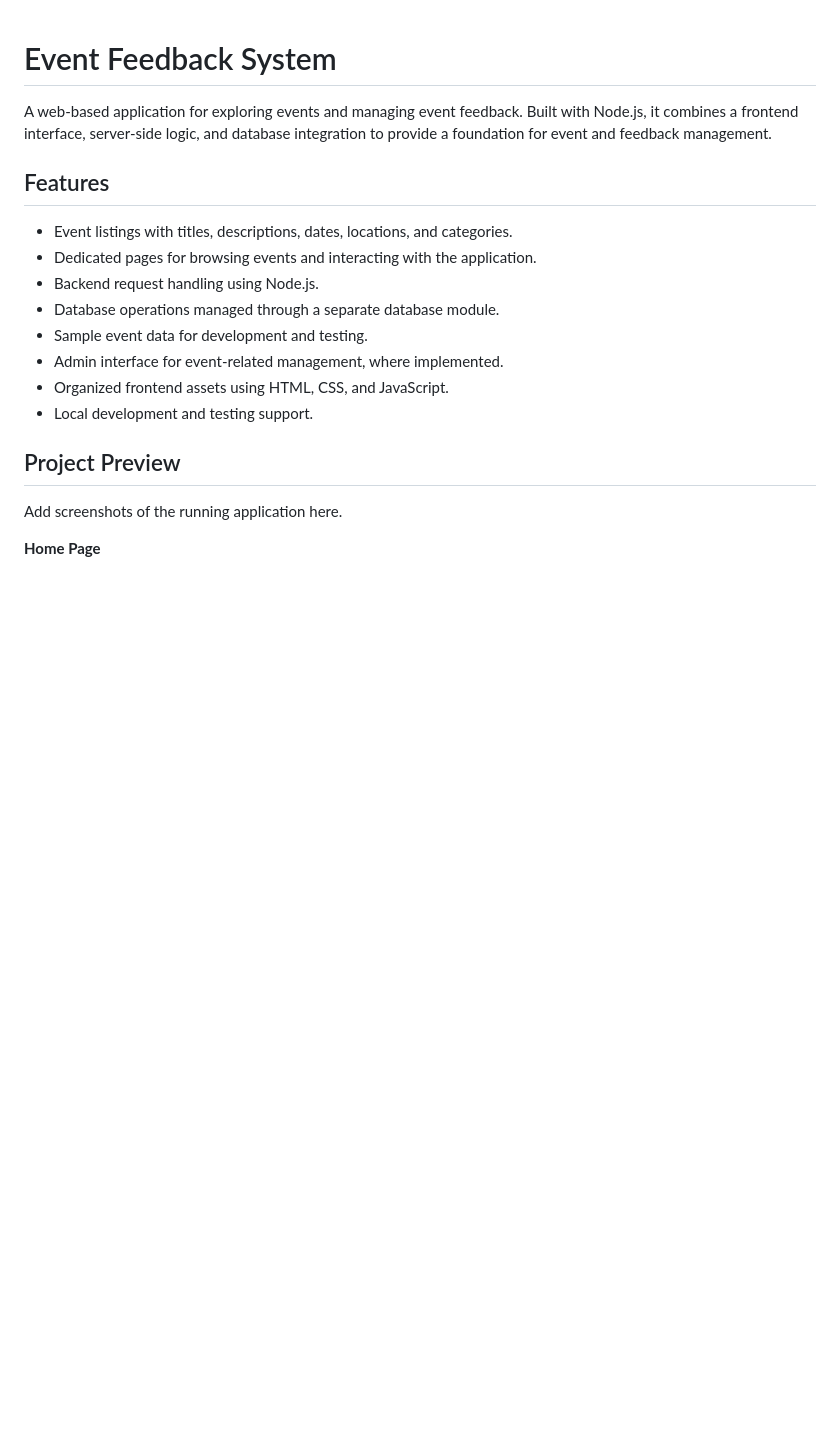
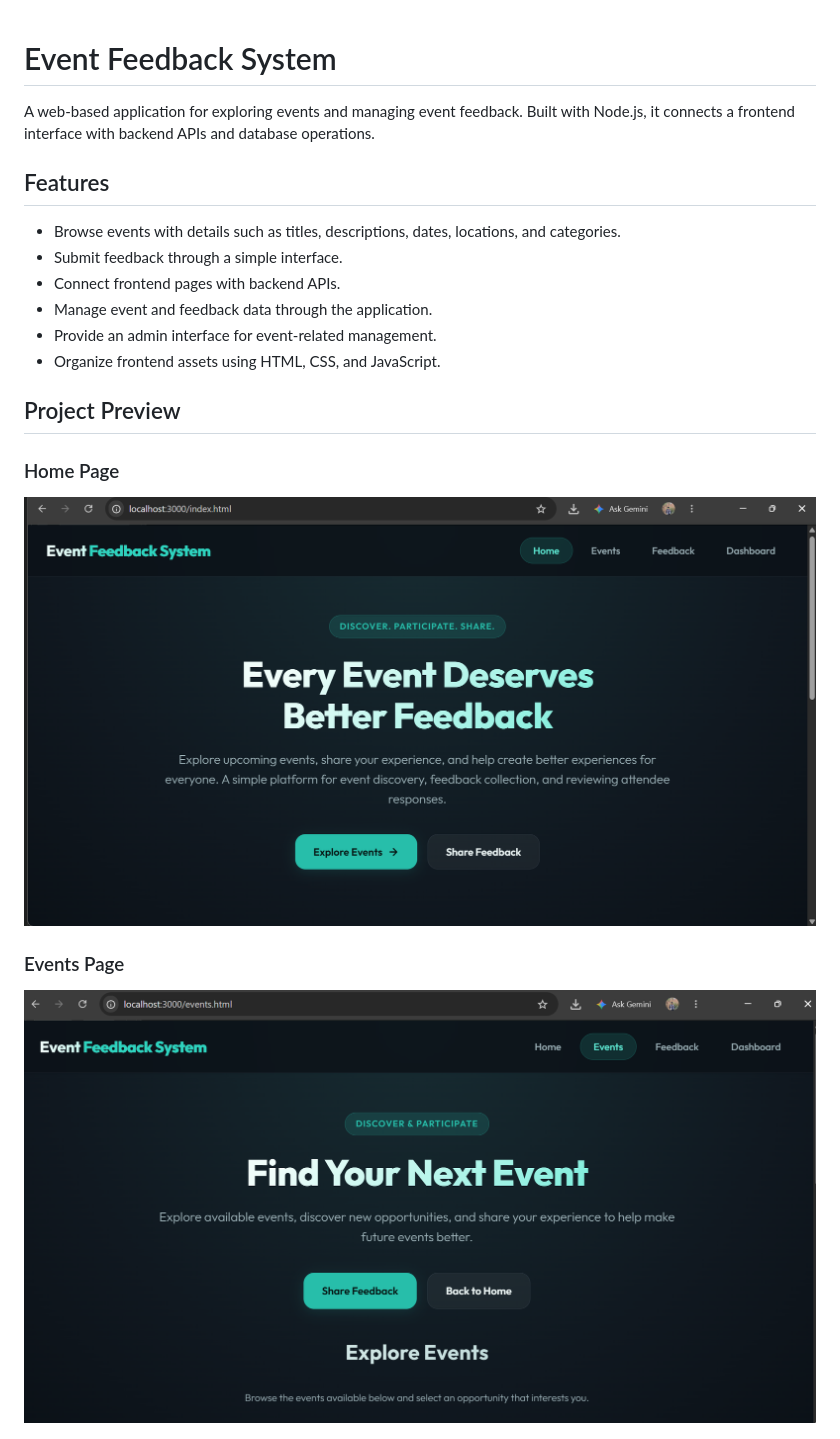
Before and after one commit to pranavvv-git/Event-Feedback-System, a Markdown page: README.md, the part around one of its changes. Drawn GitHub-style; pictures changed too: docs/event.png.png (added), docs/home.png.png (added); blank space fills up the shorter version.

Commit message:
Add project screenshots to README

```diff
--- a/README.md
+++ b/README.md
@@ -1,21 +1,21 @@
 # Event Feedback System
 
-A web-based application for exploring events and managing event feedback. Built with Node.js, it combines a frontend interface, server-side logic, and database integration to provide a foundation for event and feedback management.
+A web-based application for exploring events and managing event feedback. Built with Node.js, it connects a frontend interface with backend APIs and database operations.
 
 ## Features
 
-- Event listings with titles, descriptions, dates, locations, and categories.
-- Dedicated pages for browsing events and interacting with the application.
-- Backend request handling using Node.js.
-- Database operations managed through a separate database module.
-- Sample event data for development and testing.
-- Admin interface for event-related management, where implemented.
-- Organized frontend assets using HTML, CSS, and JavaScript.
-- Local development and testing support.
+- Browse events with details such as titles, descriptions, dates, locations, and categories.
+- Submit feedback through a simple interface.
+- Connect frontend pages with backend APIs.
+- Manage event and feedback data through the application.
+- Provide an admin interface for event-related management.
+- Organize frontend assets using HTML, CSS, and JavaScript.
 
 ## Project Preview
 
-Add screenshots of the running application here.
+### Home Page
+![Home Page](docs/home.png.png)
 
-**Home Page**
+### Events Page
+![Events Page](docs/event.png.png)
 
```
Also changed, not shown: other parts of README.md (+19 -61 lines), docs/dashboard.png.png (added), docs/feedback.png.png (added).
